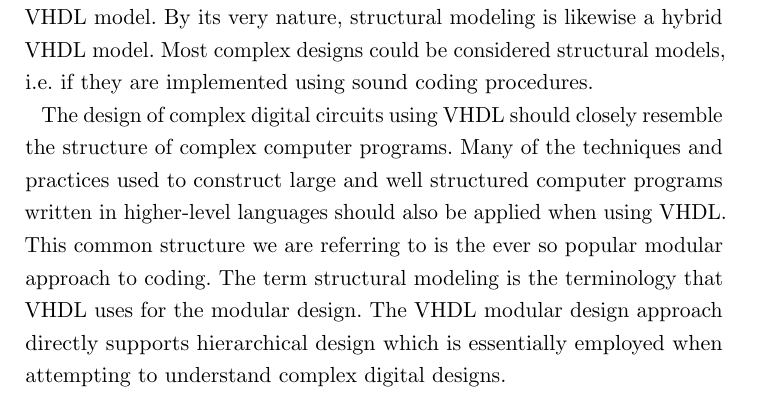
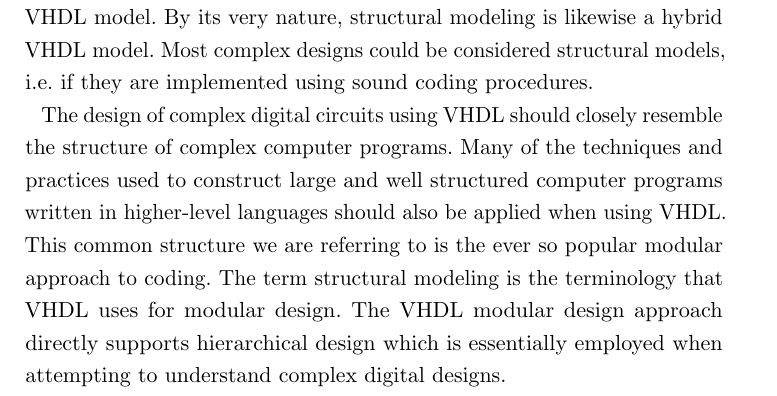
Before and after one commit to fabriziotappero/Free-Range-VHDL-book, a LaTeX thesis (master.tex, which reads chapter8.tex): part of page 129 of 192, cut so that both start at the same text. Compiled offline with pdfLaTeX.

Commit message:
Removed extraneous "the"

```diff
--- a/chapter8.tex
+++ b/chapter8.tex
@@ -13,7 +13,7 @@ Up to this point, this book has only dealt with data-flow and behavioral models.
 
 As digital designs become more complex, it becomes less likely that any one design can be implemented with any one of the three types of VHDL models. We have already seen this property in dealings with FSMs where we mixed process statements (behavioral modeling) with selective signal assignment statements (data-flow modeling). The result was a hybrid VHDL model. By its very nature, structural modeling is likewise a hybrid VHDL model. Most complex designs could be considered structural models, i.e. if they are implemented using sound coding procedures.
 
-The design of complex digital circuits using VHDL should closely resemble the structure of complex computer programs. Many of the techniques and practices used to construct large and well structured computer programs written in higher-level languages should also be applied when using VHDL. This common structure we are referring to is the ever so popular modular approach to coding. The term structural modeling is the terminology that VHDL uses for the modular design. The VHDL modular design approach directly supports hierarchical design which is essentially employed when attempting to understand complex digital designs.
+The design of complex digital circuits using VHDL should closely resemble the structure of complex computer programs. Many of the techniques and practices used to construct large and well structured computer programs written in higher-level languages should also be applied when using VHDL. This common structure we are referring to is the ever so popular modular approach to coding. The term structural modeling is the terminology that VHDL uses for modular design. The VHDL modular design approach directly supports hierarchical design which is essentially employed when attempting to understand complex digital designs.
 
 The benefits of modular design to VHDL are similar to the benefits that modular design or object-oriented design provides for higher-level computer languages. Modular designs promote understandability by packing low-level functionality into modules. These modules can be easily reused in other designs thus saving the designer time by removing the need to reinvent and re-test the wheel. The hierarchical approach extends beyond code written on file level. VHDL modules can be placed in appropriately named files and libraries in the same way as higher-level languages. Moreover, there are often libraries out there that contain useful modules that can only be accessed using a structural-modeling approach. Having access to these libraries and being fluent in their use will serve to increase your perception as a VHDL guru.
 
```
